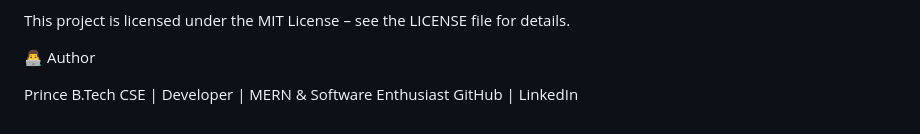
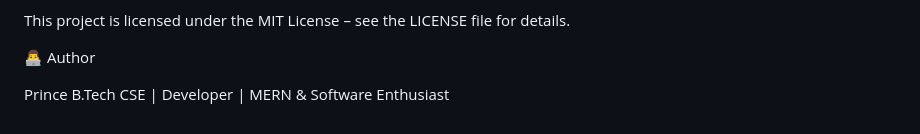
Before and after one commit to princee01/Lost-Found, a Markdown page: README.md, the part around one of its changes. Rendered like a GitHub page.

```diff
--- a/README.md
+++ b/README.md
@@ -101,5 +101,3 @@ This project is licensed under the MIT License – see the LICENSE file for deta
 
 Prince
 B.Tech CSE | Developer | MERN & Software Enthusiast
-GitHub
- | LinkedIn
```
Also changed, not shown: other parts of README.md (+2 -2 lines).
